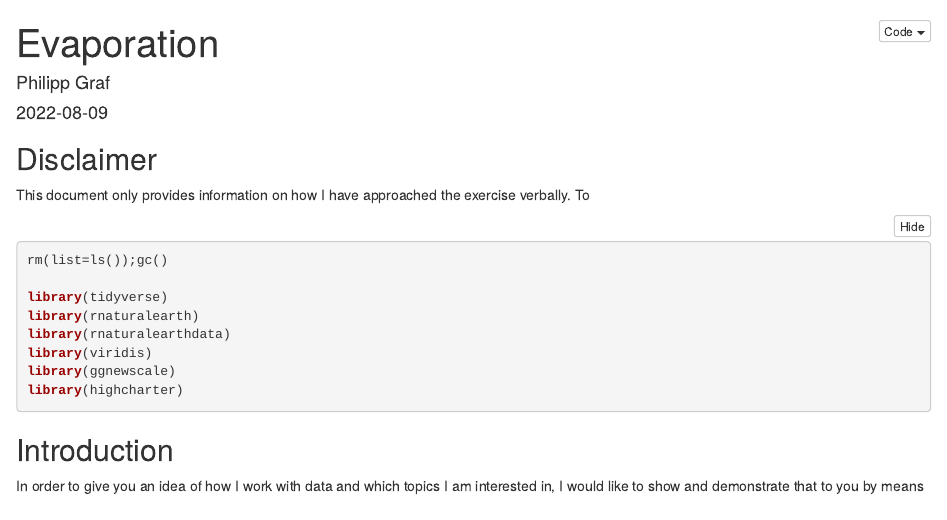
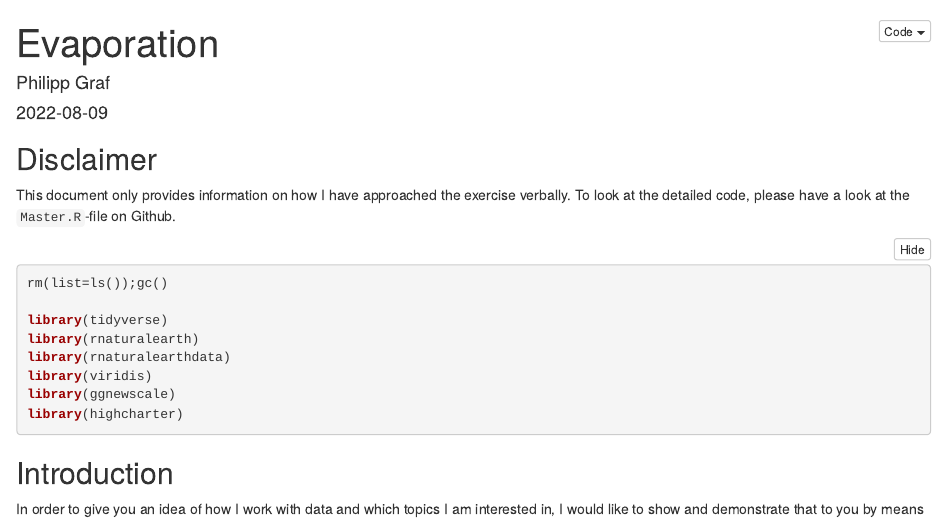
Before and after one commit to Philipp-H-Graf/OWID_Application, an R Markdown document (OWID.Rmd): the page in a window 1100 px wide, from its top. Rendered offline with R 4.5, knitr and Pandoc, with nearby package versions; the code chunks are not run, so their results and figures are left out; folded parts are opened.

Commit message:
Upload: 2022-08-09

````diff
--- a/OWID.Rmd
+++ b/OWID.Rmd
@@ -10,7 +10,7 @@ output:
 
 ## Disclaimer
 
-This document only provides information on how I have approached the exercise verbally. To
+This document only provides information on how I have approached the exercise verbally. To look at the detailed code, please have a look at the `Master.R`-file on Github.
 
 ```{r setup, message=FALSE}
 
````
Also changed, not shown: Master.R (+16 -6 lines).
